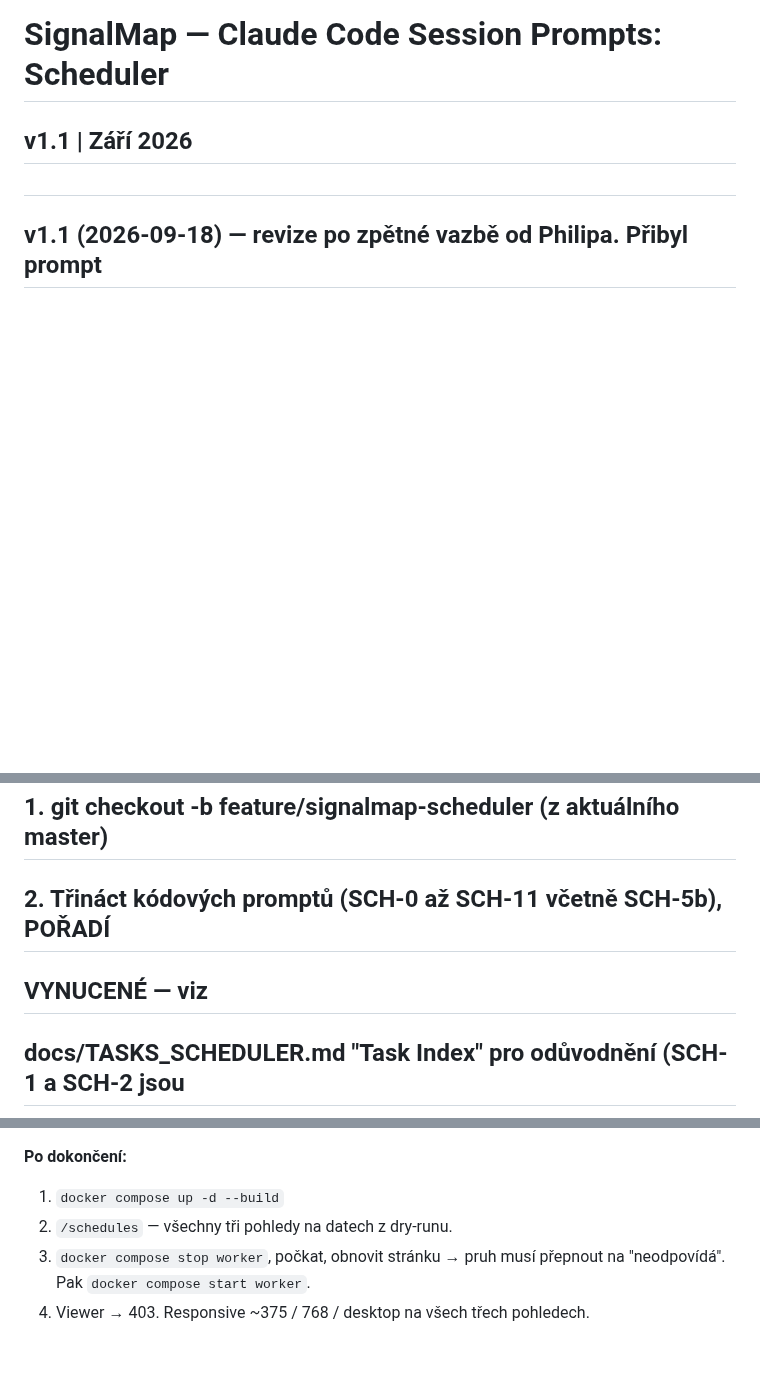
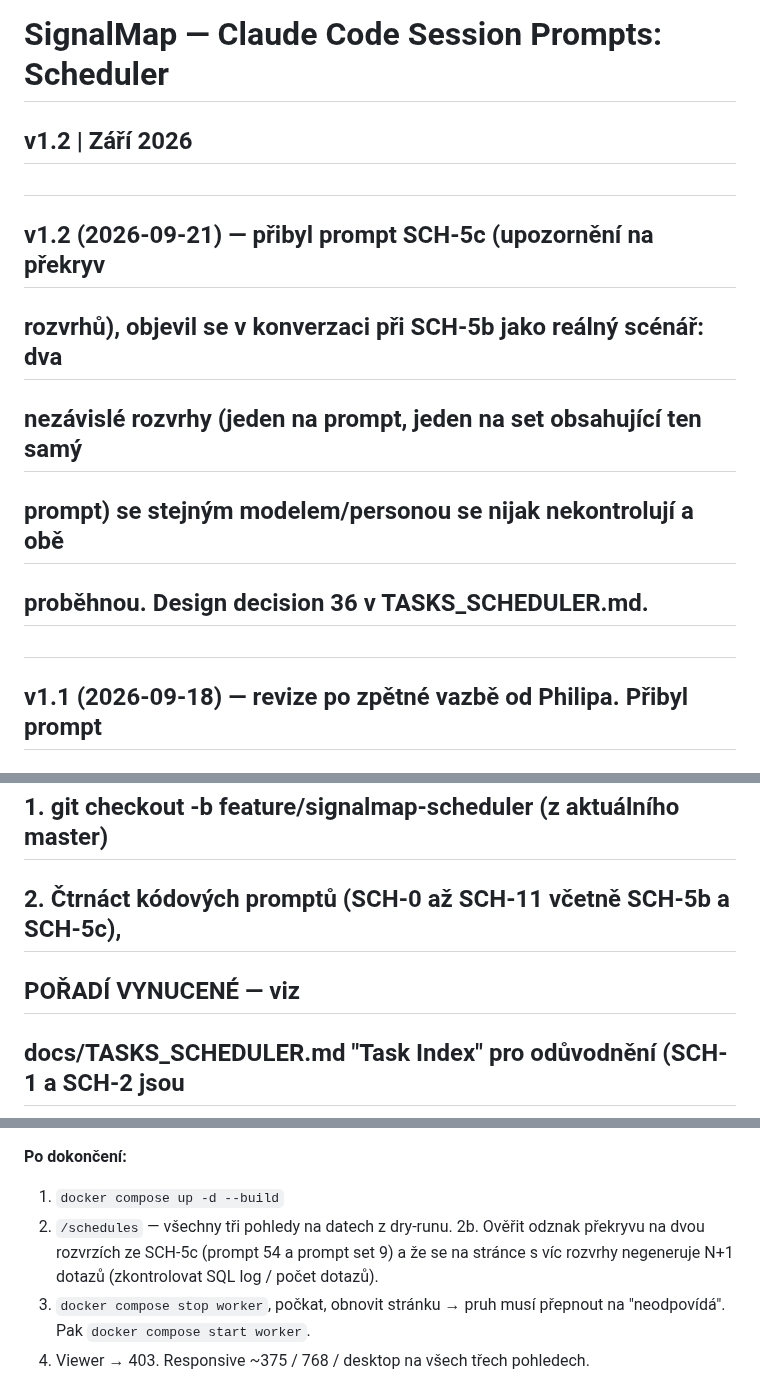
Before and after one commit to jirkalla/SignalMap, a Markdown page: docs/PROMPTS_SCHEDULER.md, 3 parts joined by grey strips. GitHub-like rendering; blank space fills up the shorter version.

```diff
--- a/docs/PROMPTS_SCHEDULER.md
+++ b/docs/PROMPTS_SCHEDULER.md
@@ -1,6 +1,12 @@
 # SignalMap — Claude Code Session Prompts: Scheduler
 
-## v1.1 | Září 2026
+## v1.2 | Září 2026
+##
+## v1.2 (2026-09-21) — přibyl prompt SCH-5c (upozornění na překryv
+## rozvrhů), objevil se v konverzaci při SCH-5b jako reálný scénář: dva
+## nezávislé rozvrhy (jeden na prompt, jeden na set obsahující ten samý
+## prompt) se stejným modelem/personou se nijak nekontrolují a obě
+## proběhnou. Design decision 36 v TASKS_SCHEDULER.md.
 ##
 ## v1.1 (2026-09-18) — revize po zpětné vazbě od Philipa. Přibyl prompt
 ## SCH-5b (set-level rozvrh) a do SCH-0/1/5/8/10 povinné ukončení rozvrhu,
@@ -9,8 +15,8 @@
 ##
 ## JAK POUŽÍVAT:
 ## 1. git checkout -b feature/signalmap-scheduler (z aktuálního master)
-## 2. Třináct kódových promptů (SCH-0 až SCH-11 včetně SCH-5b), POŘADÍ
-##    VYNUCENÉ — viz
+## 2. Čtrnáct kódových promptů (SCH-0 až SCH-11 včetně SCH-5b a SCH-5c),
+##    POŘADÍ VYNUCENÉ — viz
 ##    docs/TASKS_SCHEDULER.md "Task Index" pro odůvodnění (SCH-1 a SCH-2 jsou
 ##    nezávislé stavební kameny, které SCH-3 potřebuje oba; SCH-4 bez SCH-3
 ##    nemá co spouštět; SCH-5 zakládá data, která SCH-6 zobrazuje).
@@ -484,6 +553,9 @@ počkej na potvrzení.
 **Po dokončení:**
 1. `docker compose up -d --build`
 2. `/schedules` — všechny tři pohledy na datech z dry-runu.
+2b. Ověřit odznak překryvu na dvou rozvrzích ze SCH-5c (prompt 54 a
+   prompt set 9) a že se na stránce s víc rozvrhy negeneruje N+1 dotazů
+   (zkontrolovat SQL log / počet dotazů).
 3. `docker compose stop worker`, počkat, obnovit stránku → pruh musí
    přepnout na "neodpovídá". Pak `docker compose start worker`.
 4. Viewer → 403. Responsive ~375 / 768 / desktop na všech třech pohledech.
```
Also changed, not shown: other parts of docs/PROMPTS_SCHEDULER.md (+63 -0 lines).
